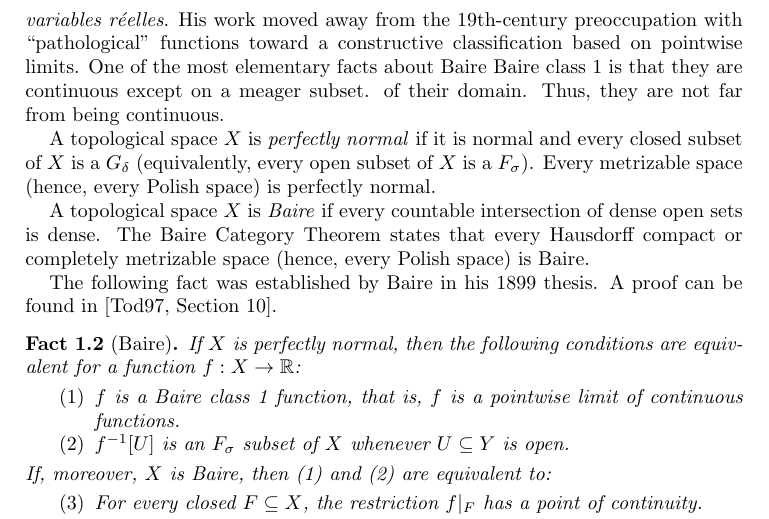
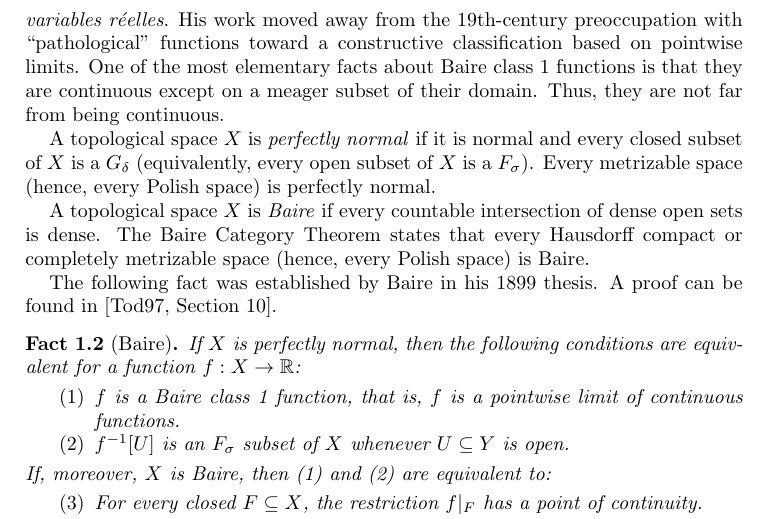
Before and after one commit to tonamatos/DeepComputationsNIP, a LaTeX paper (ComplexityViaTopology.tex): part of page 5 of 31, cut so that both start at the same text. Compiled offline with pdfLaTeX.

Commit message:
Fix typos in Baire class 1 comment

```diff
--- a/ComplexityViaTopology.tex
+++ b/ComplexityViaTopology.tex
@@ -201,7 +201,7 @@ If $X$ and $Y$ are topological spaces, the space of Baire class~1 functions $f:X
 Clearly, $C_p(X,Y)\subseteq B_1(X,Y)$.
 The Baire hierarchy of functions was introduced by René-Louis Baire in his 1899 doctoral thesis, \emph{Sur les fonctions de variables réelles}.
 His work moved away from the 19th-century preoccupation with ``pathological'' functions toward a constructive classification based on pointwise limits.
-One of the most elementary facts about Baire Baire class~1 is that they are continuous except on a meager subset. of their domain.
+One of the most elementary facts about Baire class~1 functions is that they are continuous except on a meager subset of their domain.
 Thus, they are not far from being continuous.
 
 A topological space $X$ is \emph{perfectly normal} if it is normal and every closed subset of $X$ is a $G_\delta$ (equivalently, every open subset of $X$ is a $F_\sigma$).
```
